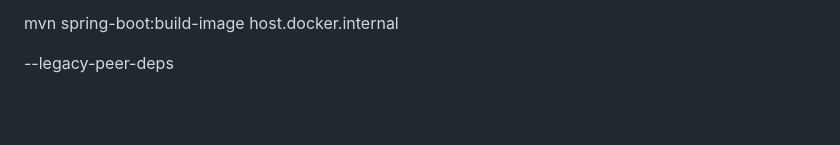
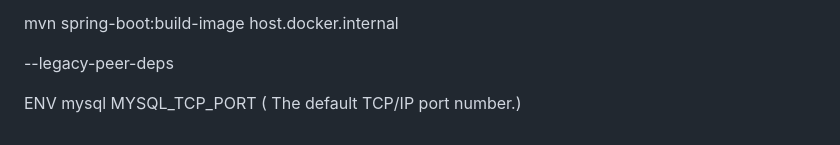
Before and after one commit to trichoip/docker-tutorial, a Markdown page: docker.md, the part around the change. Rendered like a GitHub page; blank space fills up the shorter version.

```diff
--- a/docker.md
+++ b/docker.md
@@ -170,3 +170,6 @@ mvn spring-boot:build-image
 host.docker.internal
 
 --legacy-peer-deps
+
+ENV mysql
+MYSQL_TCP_PORT ( The default TCP/IP port number.)
```
